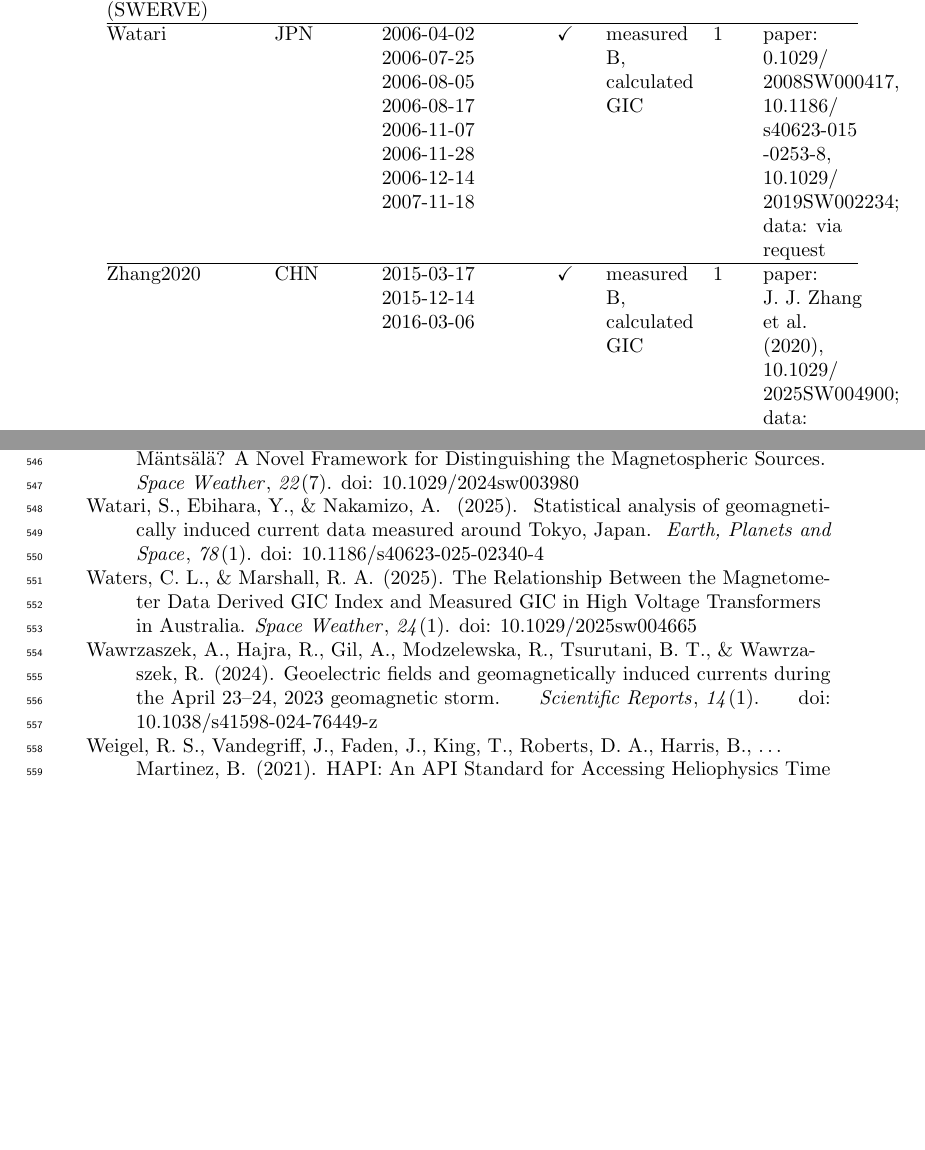
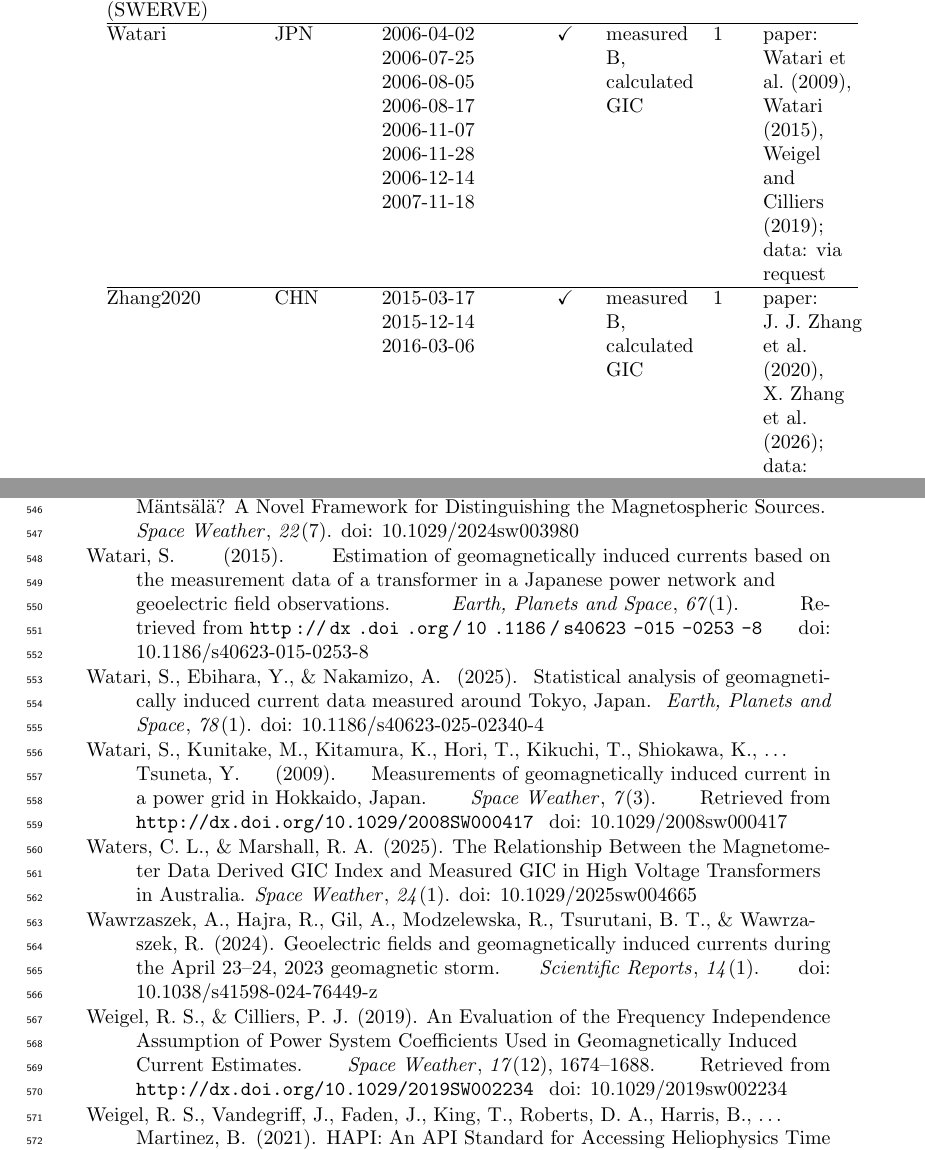
Before and after one commit to lucywilkerson/SWERVE_data_paper, a LaTeX document (main.tex, which reads table1.tex): two parts of pages 10 and 27 of 27 before the commit and two parts of pages 10 and 27 of 28 after it, joined at a grey line, cut so that both start at the same text, the shorter picture padded with empty space. Compiled offline with pdfLaTeX.

Commit message:
Update table1.tex

```diff
--- a/table1.tex
+++ b/table1.tex
@@ -56,8 +56,8 @@ SWUG & USA & 2024-05-10 &  &  & measured B &  &  \\
 \hline
 TVA & USA & \begin{tabular}[t]{@{}l@{}}2014-09-11\\ 2015-03-17\\ 2015-06-22\\ 2015-10-07\\ 2016-02-17\\ 2023-03-23\\ 2024-05-10\end{tabular} &  & $\checkmark$ & measured B,\newline calculated GIC & 19 & via request \\
 \hline
-Watari & JPN & \begin{tabular}[t]{@{}l@{}}2006-04-02\\ 2006-07-25\\ 2006-08-05\\ 2006-08-17\\ 2006-11-07\\ 2006-11-28\\ 2006-12-14\\ 2007-11-18\end{tabular} &  & $\checkmark$ & measured B,\newline calculated GIC & 1 & paper: 0.1029/\allowbreak 2008SW000417,\newline \url{10.1186/s40623-015-0253-8},\newline \url{10.1029/2019SW002234};\newline data: via request \\
+Watari & JPN & \begin{tabular}[t]{@{}l@{}}2006-04-02\\ 2006-07-25\\ 2006-08-05\\ 2006-08-17\\ 2006-11-07\\ 2006-11-28\\ 2006-12-14\\ 2007-11-18\end{tabular} &  & $\checkmark$ & measured B,\newline calculated GIC & 1 & paper: \citeA{Watari2009},\newline \citeA{Watari2015},\newline \citeA{Weigel2019};\newline data: via request \\
 \hline
-Zhang2020 & CHN & \begin{tabular}[t]{@{}l@{}}2015-03-17\\ 2015-12-14\\ 2016-03-06\end{tabular} &  & $\checkmark$ & measured B,\newline calculated GIC & 1 & paper: \citeA{Zhang2020},\newline \url{10.1029/2025SW004900};\newline data: \citeA{Zhang2020data} \\
+Zhang2020 & CHN & \begin{tabular}[t]{@{}l@{}}2015-03-17\\ 2015-12-14\\ 2016-03-06\end{tabular} &  & $\checkmark$ & measured B,\newline calculated GIC & 1 & paper: \citeA{Zhang2020},\newline \citeA{Zhang2026};\newline data: \citeA{Zhang2020data} \\
 \end{longtable}
 \endgroup
```
